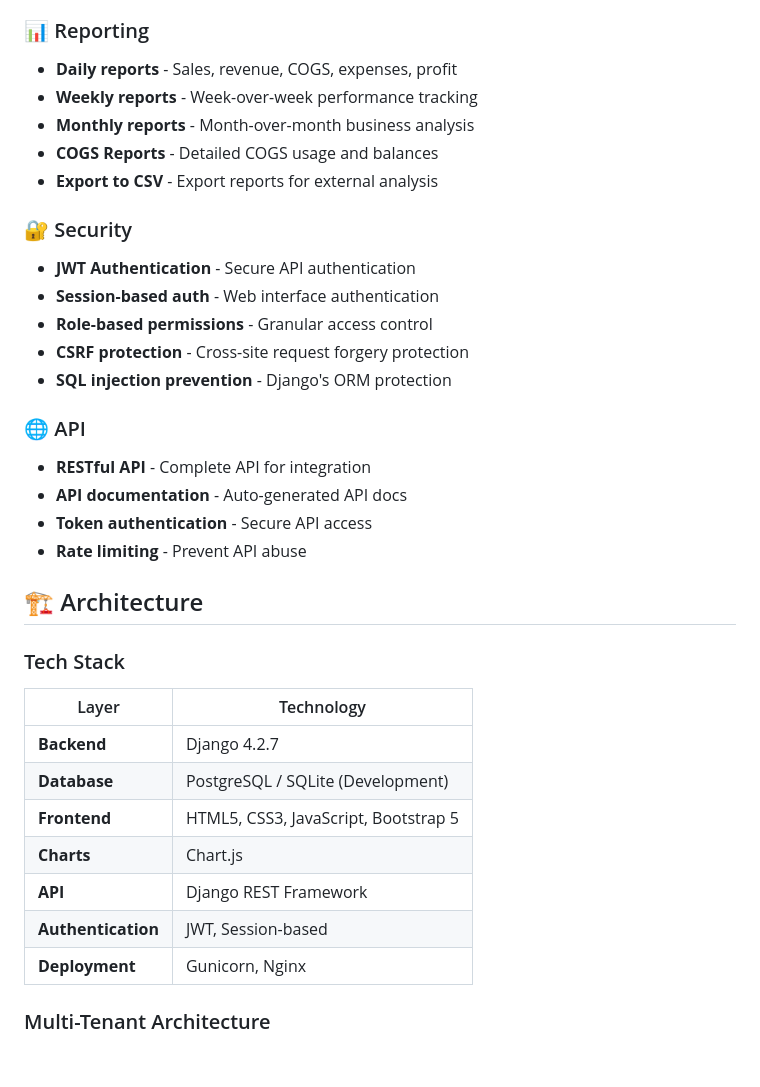
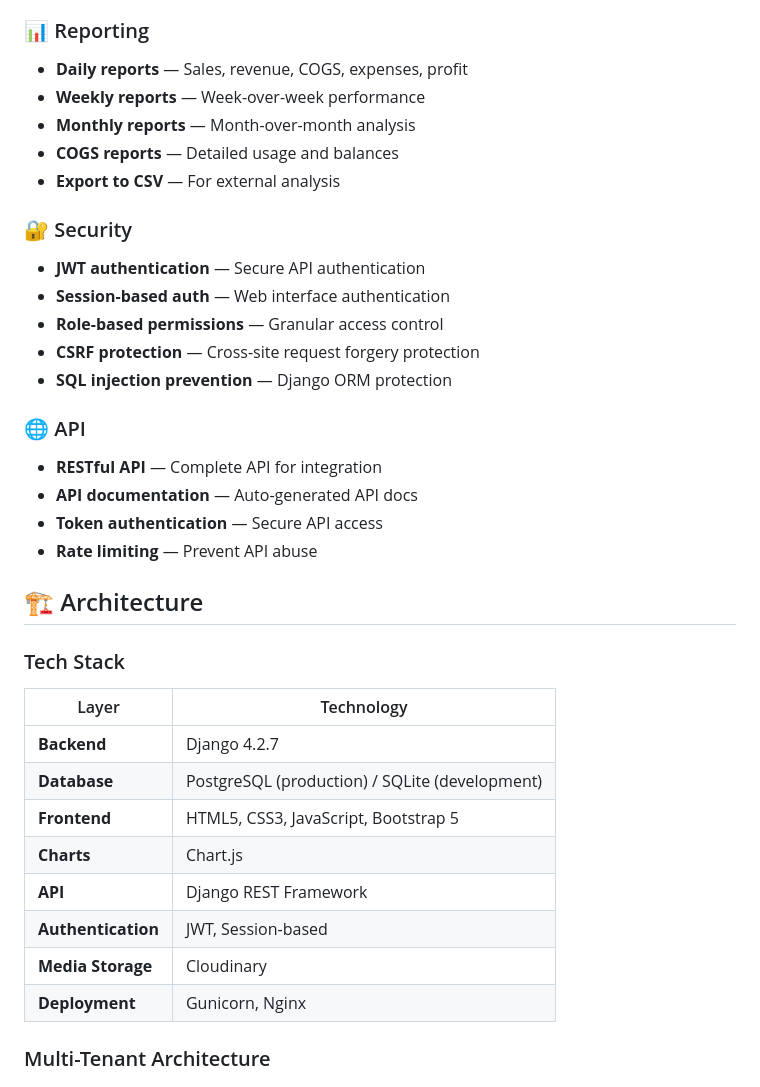
Before and after one commit to ronosystems/ronosystems, a Markdown page: README.md, the part around one of its changes. Rendered like a GitHub page; blank space fills up the shorter version.

```diff
--- a/README.md
+++ b/README.md
@@ -44,23 +64,23 @@ A comprehensive, multi-tenant business management platform designed for electron
 
 ### 📊 Reporting
-- **Daily reports** - Sales, revenue, COGS, expenses, profit
-- **Weekly reports** - Week-over-week performance tracking
-- **Monthly reports** - Month-over-month business analysis
-- **COGS Reports** - Detailed COGS usage and balances
-- **Export to CSV** - Export reports for external analysis
+- **Daily reports** — Sales, revenue, COGS, expenses, profit
+- **Weekly reports** — Week-over-week performance
+- **Monthly reports** — Month-over-month analysis
+- **COGS reports** — Detailed usage and balances
+- **Export to CSV** — For external analysis
 
 ### 🔐 Security
-- **JWT Authentication** - Secure API authentication
-- **Session-based auth** - Web interface authentication
-- **Role-based permissions** - Granular access control
-- **CSRF protection** - Cross-site request forgery protection
-- **SQL injection prevention** - Django's ORM protection
+- **JWT authentication** — Secure API authentication
+- **Session-based auth** — Web interface authentication
+- **Role-based permissions** — Granular access control
+- **CSRF protection** — Cross-site request forgery protection
+- **SQL injection prevention** — Django ORM protection
 
 ### 🌐 API
-- **RESTful API** - Complete API for integration
-- **API documentation** - Auto-generated API docs
-- **Token authentication** - Secure API access
-- **Rate limiting** - Prevent API abuse
+- **RESTful API** — Complete API for integration
+- **API documentation** — Auto-generated API docs
+- **Token authentication** — Secure API access
+- **Rate limiting** — Prevent API abuse
 
 ## 🏗️ Architecture
 
@@ -69,11 +89,12 @@ A comprehensive, multi-tenant business management platform designed for electron
 | Layer | Technology |
 |-------|------------|
 | **Backend** | Django 4.2.7 |
-| **Database** | PostgreSQL / SQLite (Development) |
+| **Database** | PostgreSQL (production) / SQLite (development) |
 | **Frontend** | HTML5, CSS3, JavaScript, Bootstrap 5 |
 | **Charts** | Chart.js |
 | **API** | Django REST Framework |
 | **Authentication** | JWT, Session-based |
+| **Media Storage** | Cloudinary |
 | **Deployment** | Gunicorn, Nginx |
 
 ### Multi-Tenant Architecture
```
Also changed, not shown: other parts of README.md (+45 -25 lines).
